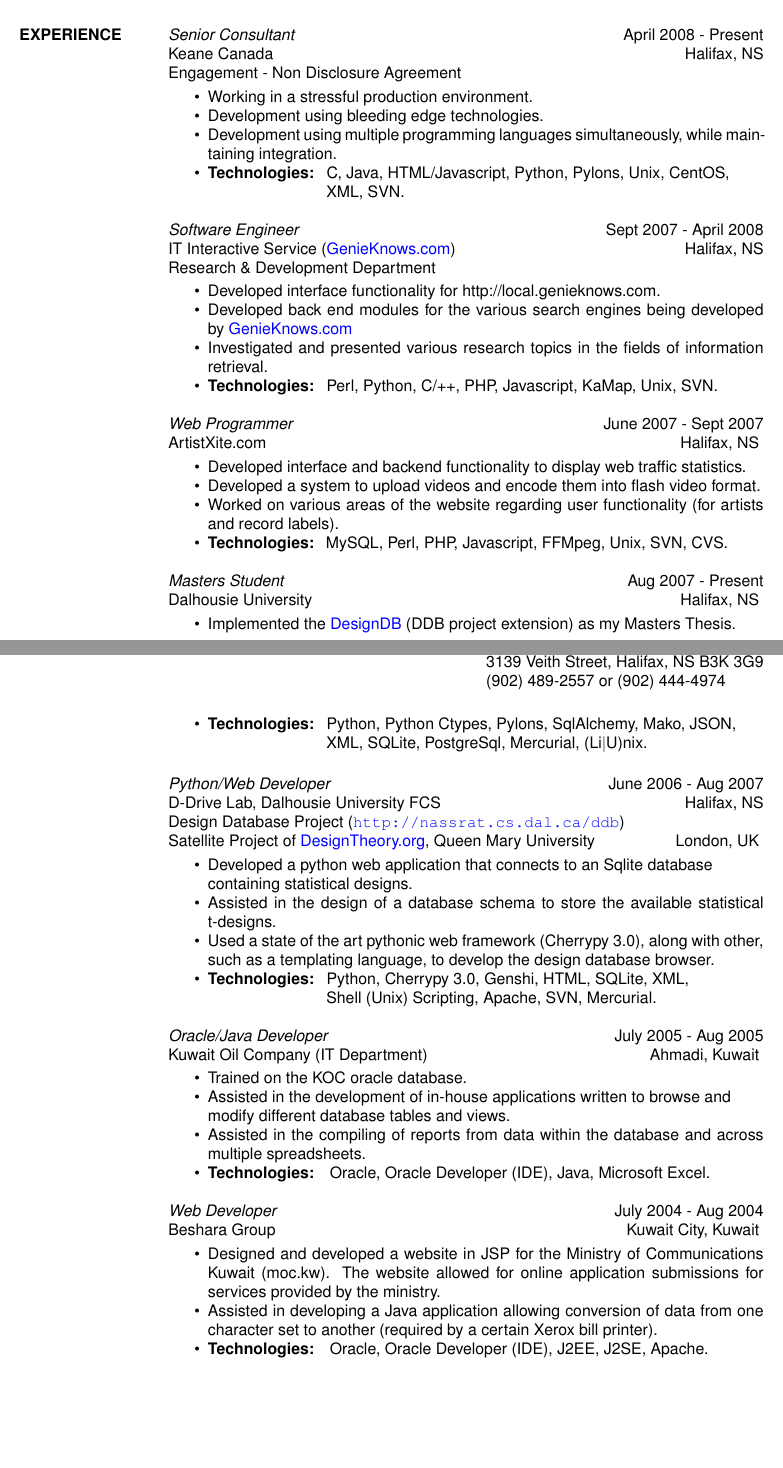
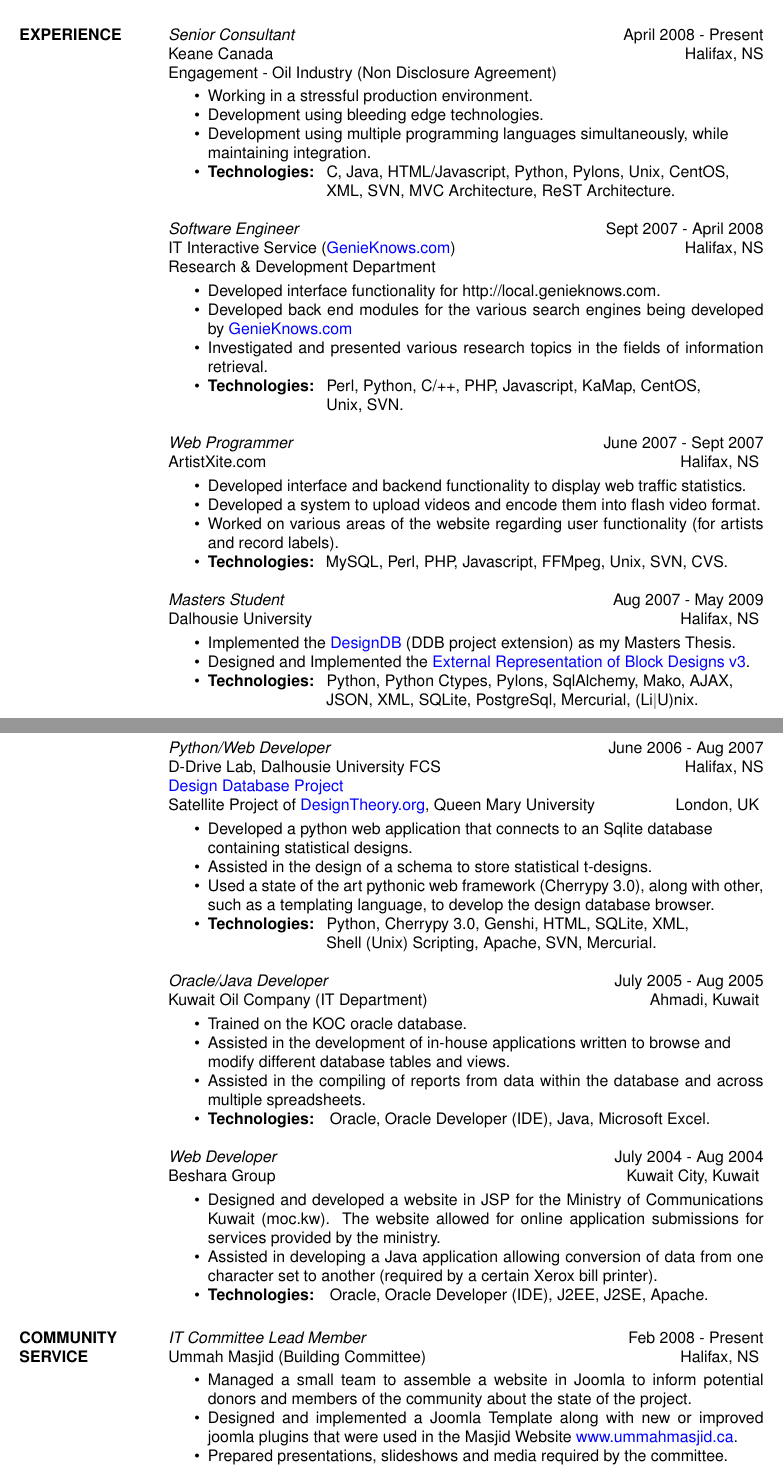
Before and after one commit to pykler/resume, a LaTeX CV (resume/hatem_nassrat.tex): two parts of pages 1 and 2 of 2, joined at a grey line, cut so that both start at the same text, the shorter picture padded with empty space. Compiled offline with pdfLaTeX.

Commit message:
Most recent resume update.
--HG--
extra : rebase_source : de2fc8bf9425bf73ad7a41c8099aaf56db20d644

```diff
--- a/resume/hatem_nassrat.tex
+++ b/resume/hatem_nassrat.tex
@@ -1,7 +1,14 @@
 \documentclass[line,margin]{res}
+
+% Margins
+\topmargin -0.5in
+\textheight 10.0in
+
+% Font
 \usepackage{helvetica}
 
 \usepackage[colorlinks=true,linkcolor=blue,urlcolor=blue]{hyperref}
+\usepackage{breakurl}
 \hypersetup{pdftitle={Hatem Nassrat - Resume} }
 
 %% uncomment for page number
@@ -52,15 +59,15 @@
 
    {\sl Senior Consultant} \hfill April 2008 - Present \\
     Keane Canada \hfill Halifax, NS \\
-    Engagement - Non Disclosure Agreement \smallskip
+    Engagement - Oil Industry (Non Disclosure Agreement) \smallskip
     \begin{itemize}  \itemsep -2pt % reduce space between items
      \item Working in a stressful production environment.
      \item Development using bleeding edge technologies.
      \item Development using multiple programming languages
-            simultaneously, while maintaining integration.
+            simultaneously, while \\ maintaining integration.
      \item {\bf Technologies:} \hspace{1pt}
         C, Java, HTML/Javascript, Python, Pylons, Unix, CentOS, \newline
-        \hspace*{72pt} XML, SVN.
+        \hspace*{72pt} XML, SVN, MVC Architecture, ReST Architecture.
     \end{itemize}
 
    {\sl Software Engineer} \hfill Sept 2007 - April 2008 \\
@@ -75,7 +82,8 @@
      \item Investigated and presented various research topics
              in the fields of information retrieval.
      \item {\bf Technologies:} \hspace{1pt}
-        Perl, Python, C/++, PHP, Javascript, KaMap, Unix, SVN.
+        Perl, Python, C/++, PHP, Javascript, KaMap, CentOS, \\
+        \hspace*{72pt} Unix, SVN.
     \end{itemize}
 
    {\sl Web Programmer} \hfill June 2007 - Sept 2007 \\
@@ -91,34 +99,37 @@
         MySQL, Perl, PHP, Javascript, FFMpeg, Unix, SVN, CVS.
     \end{itemize}
 
-   {\sl Masters Student} \hfill Aug 2007 - Present \\
+   {\sl Masters Student} \hfill Aug 2007 - May 2009 \\
      Dalhousie University \hfill Halifax, NS \smallskip
       \begin{itemize}  \itemsep -2pt % reduce space between items
-       \item Implemented the \href{http://designdb.org}{DesignDB} (DDB project
-       extension) as my Masters Thesis.
+       \item Implemented the
+       \href{http://batman.cs.dal.ca/~peter/designdb/}{DesignDB} (DDB
+       project extension) as my Masters Thesis.
+       \item Designed and Implemented the
+       \href{http://designtheory.org/library/extrep/}{External
+       Representation of Block Designs v3}.
+%     \end{itemize}
+%       \begin{itemize}  \itemsep -2pt % reduce space between items
+       \item {\bf Technologies:} \hspace{1pt}
+        Python, Python Ctypes, Pylons, SqlAlchemy, Mako, AJAX, \newline
+        \hspace*{72pt} JSON, XML, SQLite, PostgreSql, Mercurial,
+        (Li$|$U)nix.
     \end{itemize}
 
 \newpage
 \opening
 \addvspace{\sectionskip}
 
-      \begin{itemize}  \itemsep -2pt % reduce space between items
-       \item {\bf Technologies:} \hspace{1pt}
-        Python, Python Ctypes, Pylons, SqlAlchemy, Mako, JSON, \newline
-        \hspace*{72pt} XML, SQLite, PostgreSql, Mercurial,
-        (Li$|$U)nix.
-    \end{itemize}
 
     {\sl Python/Web Developer} \hfill June 2006 - Aug 2007 \\
     D-Drive Lab, Dalhousie University FCS \hfill Halifax, NS \\
-    Design Database Project (\url{http://nassrat.cs.dal.ca/ddb})\\
+    \href{http://batman.cs.dal.ca/~peter/designdb/}{Design Database Project}\\
     Satellite Project of \href{http://designtheory.org}{DesignTheory.org},
     Queen Mary University \hfill London, UK \smallskip
         \begin{itemize}  \itemsep -2pt % reduce space between items
     \item Developed a python web application that connects to an Sqlite
     database \\ containing statistical designs.
-    \item Assisted in the design of a database schema to store the available
-    statistical t-designs.
+    \item Assisted in the design of a schema to store statistical t-designs.
     \item Used a state of the art pythonic web framework (Cherrypy 3.0),
     along with other, such as a templating language, to develop the design
     database browser.
@@ -155,3 +166,15 @@
         \end{itemize}
 
 \section{COMMUNITY \\ SERVICE}
+    {\sl IT Committee Lead Member} \hfill Feb 2008 - Present \\
+    Ummah Masjid (Building Committee) \hfill Halifax, NS \smallskip
+        \begin{itemize}  \itemsep -2pt % reduce space between items
+    \item Managed a small team to assemble a website in Joomla to inform
+    potential donors and members of the community about the state of the
+    project.
+    \item Designed and implemented a Joomla Template along with new or
+    improved joomla plugins that were used in the Masjid Website
+    \href{http://demo.ummahmasjid.org}{www.ummahmasjid.ca}.
+    \item Prepared presentations, slideshows and media
+    required by the committee.
+    \item Setup a networked computer lab for the local school (Maritime
```
Also changed, not shown: resume/hatem_nassrat.tex (9 more changed lines).
